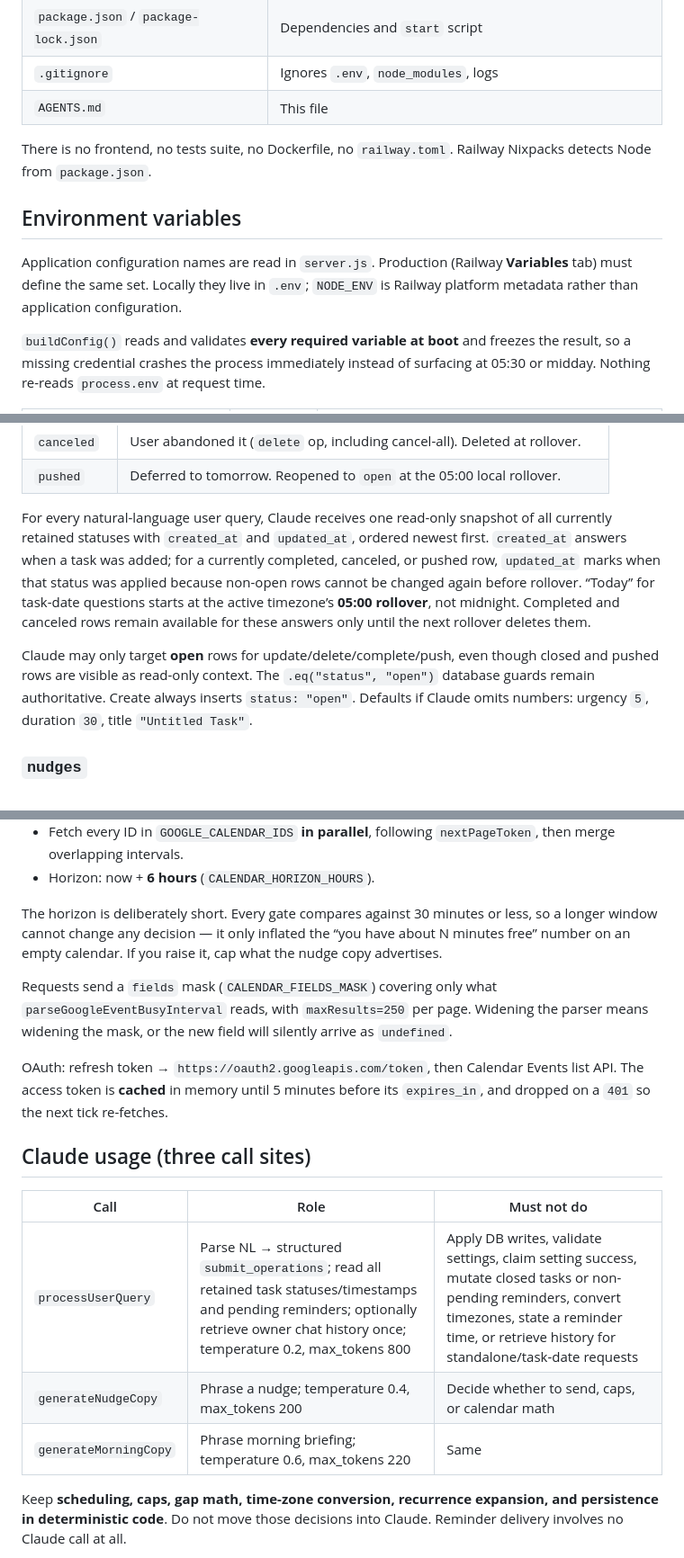
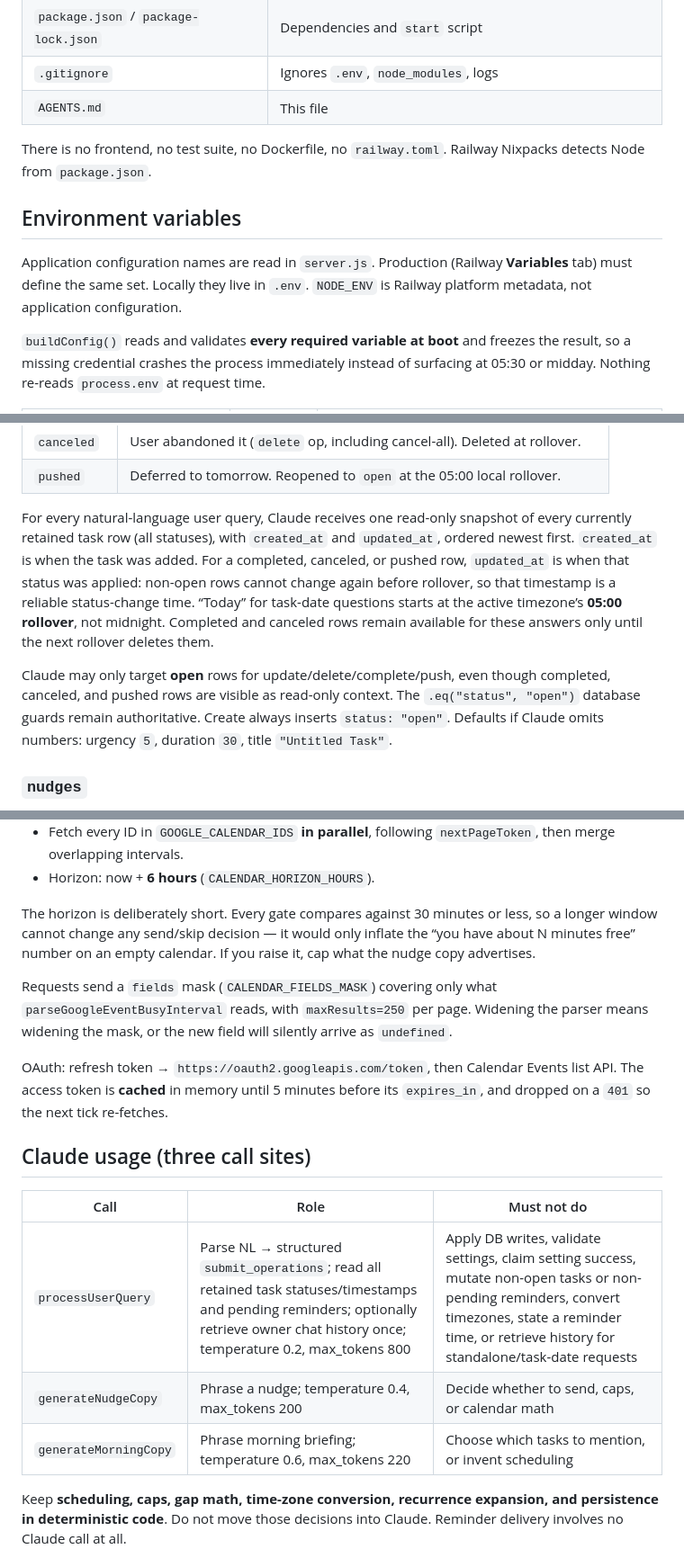
Before and after one commit to tylerspitzerwu/ut402-final, a Markdown page: AGENTS.md, 3 parts joined by grey strips. Shown at 90% size. Rendered like a GitHub page.

```diff
--- a/AGENTS.md
+++ b/AGENTS.md
@@ -75,11 +75,11 @@ When developing locally, **stop the Railway service** (or whatever is production
 | `.gitignore` | Ignores `.env`, `node_modules`, logs |
 | `AGENTS.md` | This file |
 
-There is no frontend, no tests suite, no Dockerfile, no `railway.toml`. Railway Nixpacks detects Node from `package.json`.
+There is no frontend, no test suite, no Dockerfile, no `railway.toml`. Railway Nixpacks detects Node from `package.json`.
 
 ## Environment variables
 
-Application configuration names are read in `server.js`. Production (Railway **Variables** tab) must define the same set. Locally they live in `.env`; `NODE_ENV` is Railway platform metadata rather than application configuration.
+Application configuration names are read in `server.js`. Production (Railway **Variables** tab) must define the same set. Locally they live in `.env`. `NODE_ENV` is Railway platform metadata, not application configuration.
 
 `buildConfig()` reads and validates **every required variable at boot** and freezes the result, so a missing credential crashes the process immediately instead of surfacing at 05:30 or midday. Nothing re-reads `process.env` at request time.
 
@@ -143,9 +143,9 @@ create index if not exists tasks_status_created_at_idx
 | `canceled` | User abandoned it (`delete` op, including cancel-all). Deleted at rollover. |
 | `pushed` | Deferred to tomorrow. Reopened to `open` at the 05:00 local rollover. |
 
-For every natural-language user query, Claude receives one read-only snapshot of all currently retained statuses with `created_at` and `updated_at`, ordered newest first. `created_at` answers when a task was added; for a currently completed, canceled, or pushed row, `updated_at` marks when that status was applied because non-open rows cannot be changed again before rollover. “Today” for task-date questions starts at the active timezone’s **05:00 rollover**, not midnight. Completed and canceled rows remain available for these answers only until the next rollover deletes them.
+For every natural-language user query, Claude receives one read-only snapshot of every currently retained task row (all statuses), with `created_at` and `updated_at`, ordered newest first. `created_at` is when the task was added. For a completed, canceled, or pushed row, `updated_at` is when that status was applied: non-open rows cannot change again before rollover, so that timestamp is a reliable status-change time. “Today” for task-date questions starts at the active timezone’s **05:00 rollover**, not midnight. Completed and canceled rows remain available for these answers only until the next rollover deletes them.
 
-Claude may only target **open** rows for update/delete/complete/push, even though closed and pushed rows are visible as read-only context. The `.eq("status", "open")` database guards remain authoritative. Create always inserts `status: "open"`. Defaults if Claude omits numbers: urgency `5`, duration `30`, title `"Untitled Task"`.
+Claude may only target **open** rows for update/delete/complete/push, even though completed, canceled, and pushed rows are visible as read-only context. The `.eq("status", "open")` database guards remain authoritative. Create always inserts `status: "open"`. Defaults if Claude omits numbers: urgency `5`, duration `30`, title `"Untitled Task"`.
 
 ### `nudges`
 
@@ -380,7 +382,7 @@ Then pick up to **3** eligible tasks, highest `urgency` first (`pickTopTasksThat
 - Fetch every ID in `GOOGLE_CALENDAR_IDS` **in parallel**, following `nextPageToken`, then merge overlapping intervals.
 - Horizon: now + **6 hours** (`CALENDAR_HORIZON_HOURS`).
 
-The horizon is deliberately short. Every gate compares against 30 minutes or less, so a longer window cannot change any decision — it only inflated the “you have about N minutes free” number on an empty calendar. If you raise it, cap what the nudge copy advertises.
+The horizon is deliberately short. Every gate compares against 30 minutes or less, so a longer window cannot change any send/skip decision — it would only inflate the “you have about N minutes free” number on an empty calendar. If you raise it, cap what the nudge copy advertises.
 
 Requests send a `fields` mask (`CALENDAR_FIELDS_MASK`) covering only what `parseGoogleEventBusyInterval` reads, with `maxResults=250` per page. Widening the parser means widening the mask, or the new field will silently arrive as `undefined`.
 
@@ -390,9 +392,9 @@ OAuth: refresh token → `https://oauth2.googleapis.com/token`, then Calendar Ev
 
 | Call | Role | Must not do |
 | --- | --- | --- |
-| `processUserQuery` | Parse NL → structured `submit_operations`; read all retained task statuses/timestamps and pending reminders; optionally retrieve owner chat history once; temperature 0.2, max_tokens 800 | Apply DB writes, validate settings, claim setting success, mutate closed tasks or non-pending reminders, convert timezones, state a reminder time, or retrieve history for standalone/task-date requests |
+| `processUserQuery` | Parse NL → structured `submit_operations`; read all retained task statuses/timestamps and pending reminders; optionally retrieve owner chat history once; temperature 0.2, max_tokens 800 | Apply DB writes, validate settings, claim setting success, mutate non-open tasks or non-pending reminders, convert timezones, state a reminder time, or retrieve history for standalone/task-date requests |
 | `generateNudgeCopy` | Phrase a nudge; temperature 0.4, max_tokens 200 | Decide whether to send, caps, or calendar math |
-| `generateMorningCopy` | Phrase morning briefing; temperature 0.6, max_tokens 220 | Same |
+| `generateMorningCopy` | Phrase morning briefing; temperature 0.6, max_tokens 220 | Choose which tasks to mention, or invent scheduling |
 
 Keep **scheduling, caps, gap math, time-zone conversion, recurrence expansion, and persistence in deterministic code**. Do not move those decisions into Claude. Reminder delivery involves no Claude call at all.
 
```
Also changed, not shown: other parts of AGENTS.md (+18 -16 lines).
